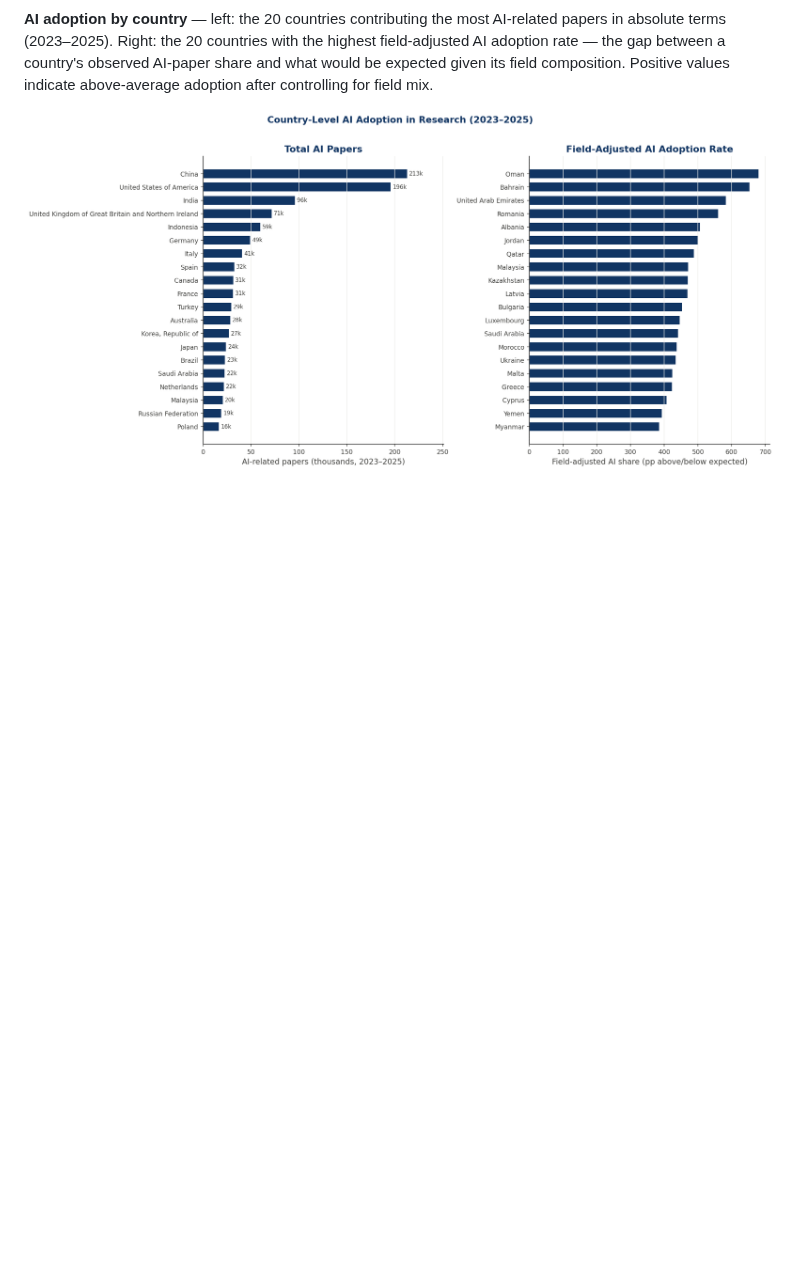
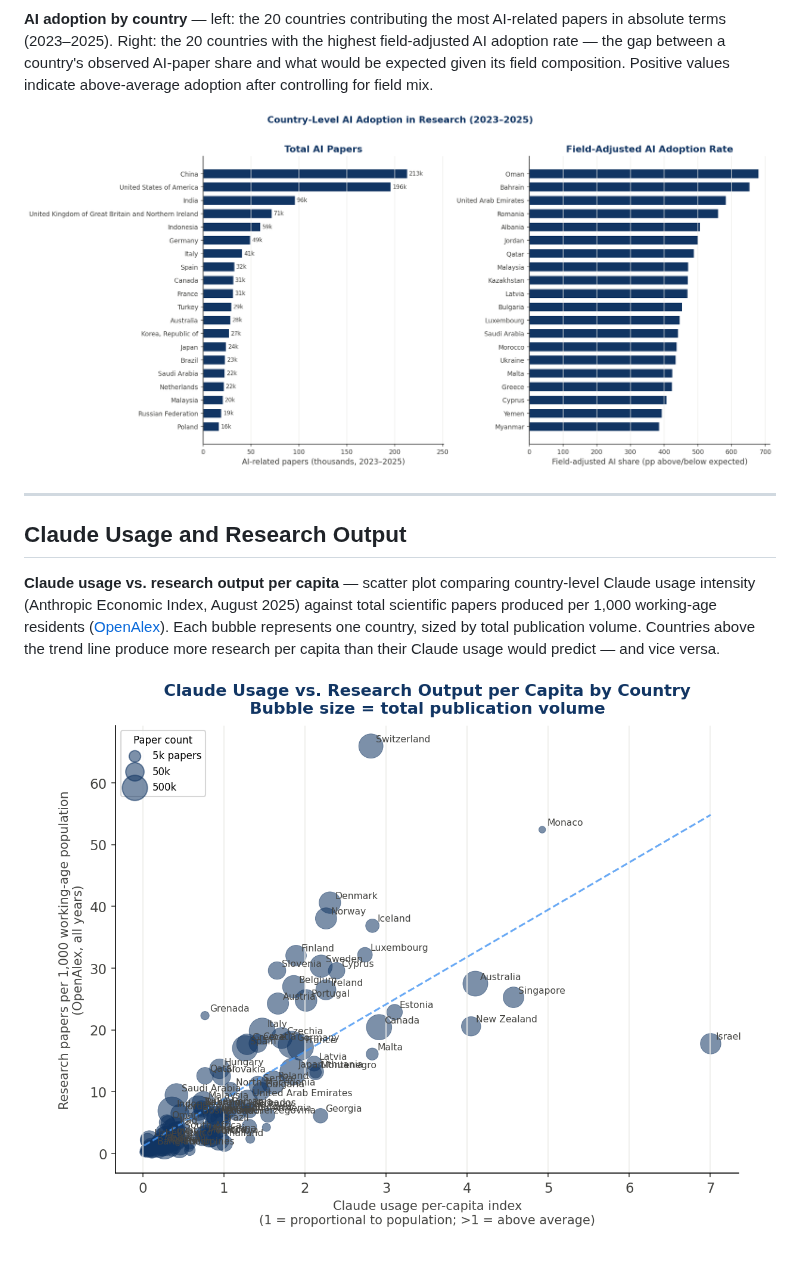
Before and after one commit to lukasalthoff/scinet, a Markdown page: DATA_OVERVIEW.md, the part around one of its changes. GitHub-like rendering; pictures changed too: figures/claude_vs_science_scatter.png; blank space fills up the shorter version.

Commit message:
Switch scatter Y-axis to papers per capita; move to end of overview page

```diff
--- a/DATA_OVERVIEW.md
+++ b/DATA_OVERVIEW.md
@@ -61,3 +57,11 @@ SciNet computes a verifiability index for each subfield based on three component
 **AI adoption by country** — left: the 20 countries contributing the most AI-related papers in absolute terms (2023–2025). Right: the 20 countries with the highest field-adjusted AI adoption rate — the gap between a country's observed AI-paper share and what would be expected given its field composition. Positive values indicate above-average adoption after controlling for field mix.
 
 <p align="center"><img src="https://raw.githubusercontent.com/lukasalthoff/scinet/main/figures/ai_adoption_country.png" alt="AI adoption by country" width="900"/></p>
+
+---
+
+## Claude Usage and Research Output
+
+**Claude usage vs. research output per capita** — scatter plot comparing country-level Claude usage intensity (Anthropic Economic Index, August 2025) against total scientific papers produced per 1,000 working-age residents ([OpenAlex](https://openalex.org/)). Each bubble represents one country, sized by total publication volume. Countries above the trend line produce more research per capita than their Claude usage would predict — and vice versa.
+
+<p align="center"><img src="https://raw.githubusercontent.com/lukasalthoff/scinet/main/figures/claude_vs_science_scatter.png" alt="Claude usage vs research output per capita" width="800"/></p>
```
Also changed, not shown: other parts of DATA_OVERVIEW.md (+0 -4 lines), 1 other file.
